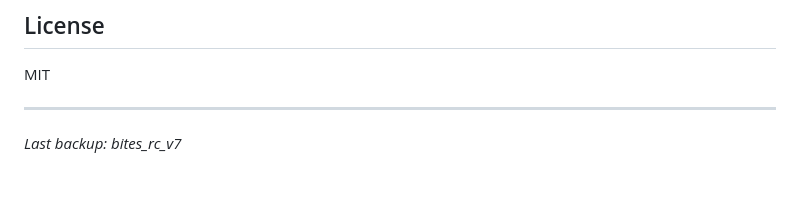
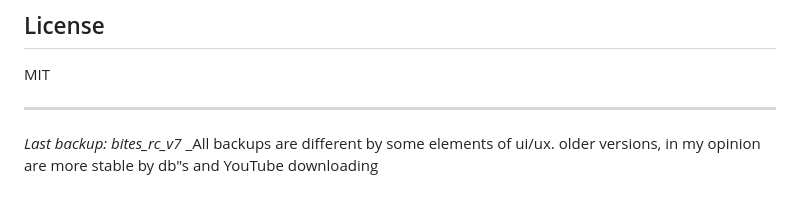
Before and after one commit to ImpostorBoy228/GaY_website_v2, a Markdown page: README.md, the part around the change. GitHub-like rendering.

```diff
--- a/README.md
+++ b/README.md
@@ -110,3 +110,4 @@ MIT
 ---
 
 _Last backup: bites_rc_v7_
+_All backups are different by some elements of ui/ux. older versions, in my opinion are more stable by db"s and YouTube downloading
```
